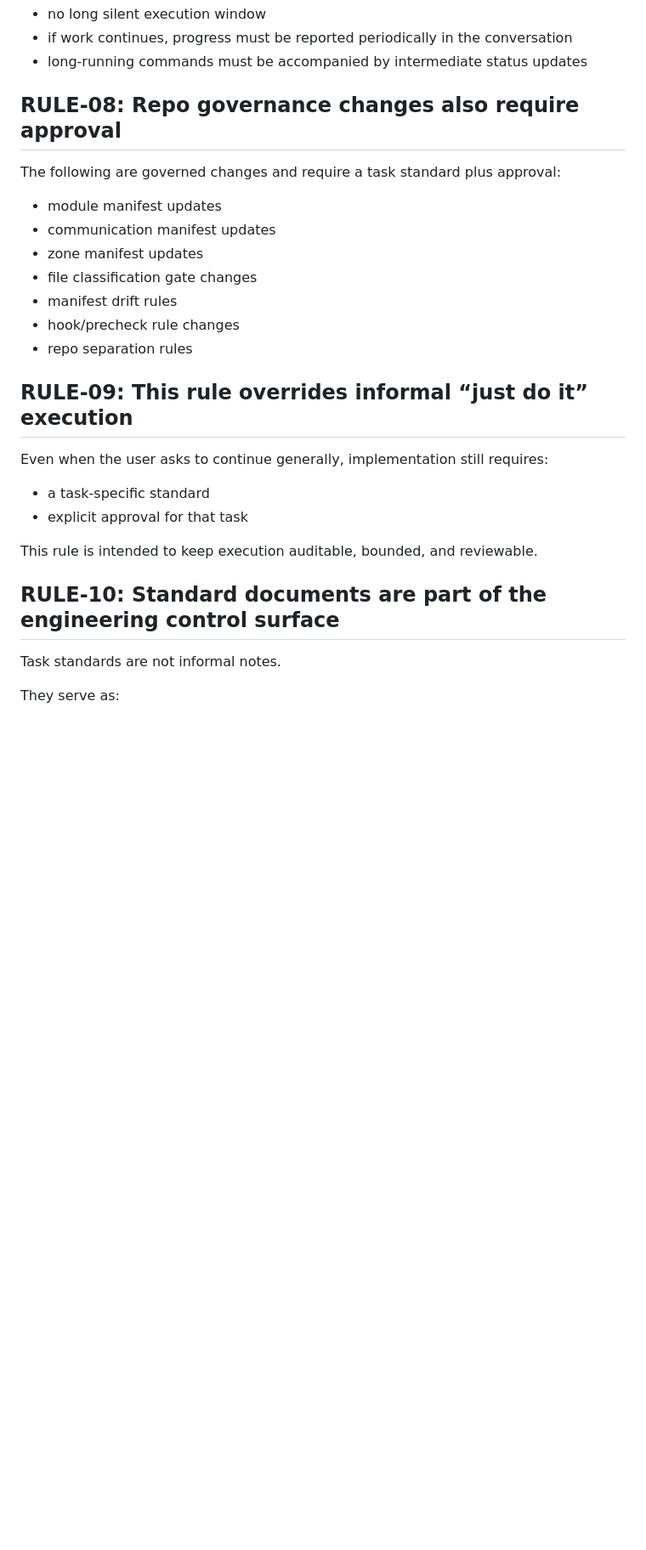
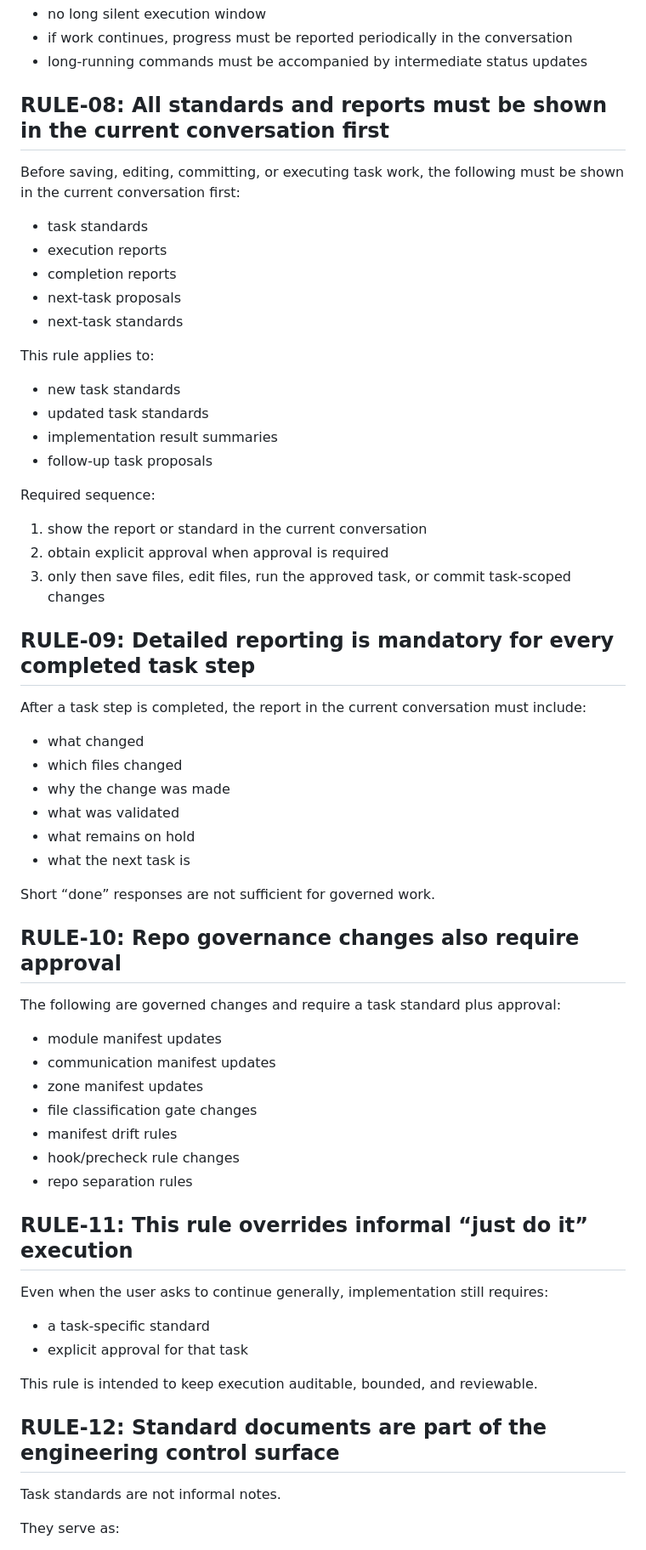
Before and after one commit to JAY-1979-SJW/hwpx-web-office, a Markdown page: docs/architecture/hwpx_work_execution_operating_rules_20260524.md, the part around the change. Shown at 85% size. Rendered like a GitHub page; blank space fills up the shorter version.

Commit message:
Update work execution output rules

```diff
--- a/docs/architecture/hwpx_work_execution_operating_rules_20260524.md
+++ b/docs/architecture/hwpx_work_execution_operating_rules_20260524.md
@@ -120,7 +120,39 @@ Operational reporting rule:
 - if work continues, progress must be reported periodically in the conversation
 - long-running commands must be accompanied by intermediate status updates
 
-## RULE-08: Repo governance changes also require approval
+## RULE-08: All standards and reports must be shown in the current conversation first
+
+Before saving, editing, committing, or executing task work, the following must be shown in the current conversation first:
+- task standards
+- execution reports
+- completion reports
+- next-task proposals
+- next-task standards
+
+This rule applies to:
+- new task standards
+- updated task standards
+- implementation result summaries
+- follow-up task proposals
+
+Required sequence:
+1. show the report or standard in the current conversation
+2. obtain explicit approval when approval is required
+3. only then save files, edit files, run the approved task, or commit task-scoped changes
+
+## RULE-09: Detailed reporting is mandatory for every completed task step
+
+After a task step is completed, the report in the current conversation must include:
+- what changed
+- which files changed
+- why the change was made
+- what was validated
+- what remains on hold
+- what the next task is
+
+Short “done” responses are not sufficient for governed work.
+
+## RULE-10: Repo governance changes also require approval
 
 The following are governed changes and require a task standard plus approval:
 - module manifest updates
@@ -131,7 +163,7 @@ The following are governed changes and require a task standard plus approval:
 - hook/precheck rule changes
 - repo separation rules
 
-## RULE-09: This rule overrides informal “just do it” execution
+## RULE-11: This rule overrides informal “just do it” execution
 
 Even when the user asks to continue generally, implementation still requires:
 - a task-specific standard
@@ -139,7 +171,7 @@ Even when the user asks to continue generally, implementation still requires:
 
 This rule is intended to keep execution auditable, bounded, and reviewable.
 
-## RULE-10: Standard documents are part of the engineering control surface
+## RULE-12: Standard documents are part of the engineering control surface
 
 Task standards are not informal notes.
 
```
Also changed, not shown: docs/reports/HWPX_APP_CURRENT_STATE_STANDARD_20260524.md (+1 -0 lines).
